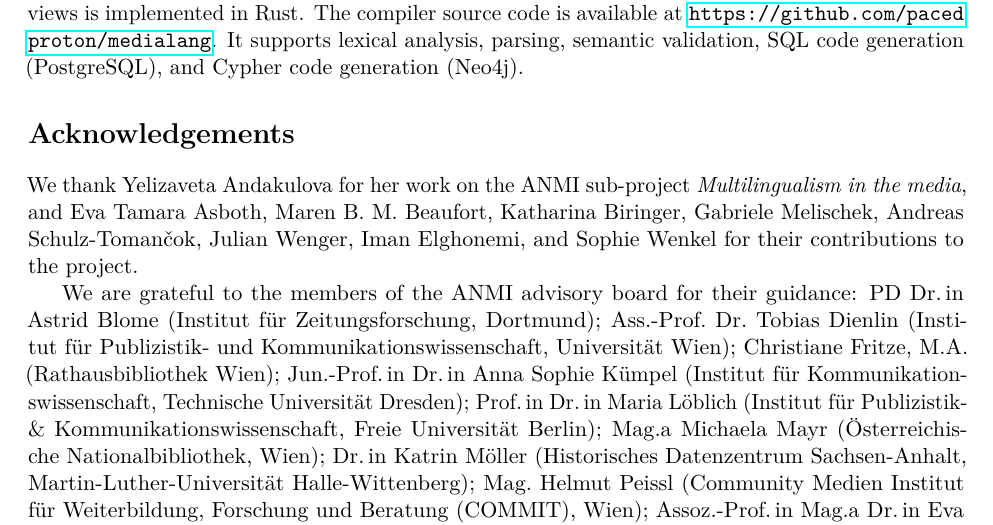
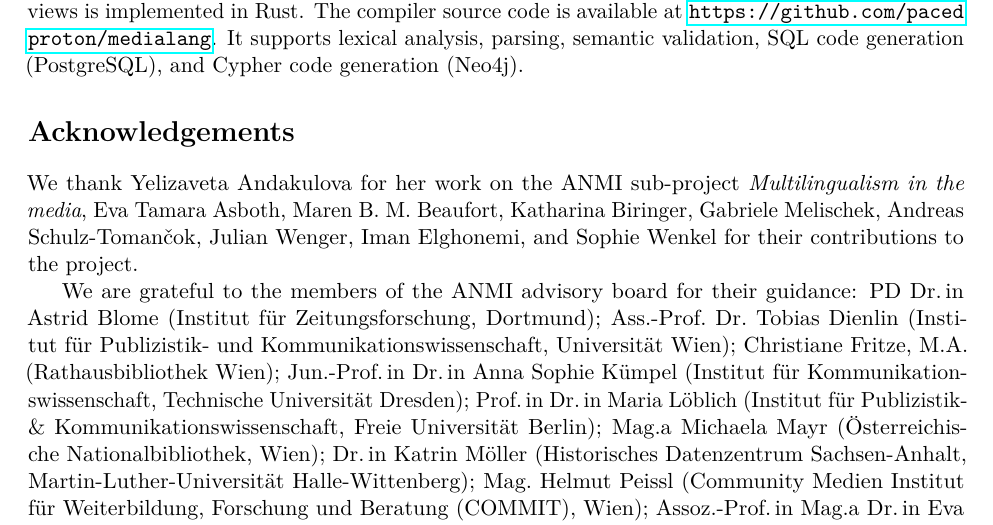
Before and after one commit to pacedproton/medialang, a LaTeX paper (paper/anmi_ml_paper.tex): part of page 17 of 18, cut so that both start at the same text. Compiled offline with pdfLaTeX.

Commit message:
remove and in credits

```diff
--- a/paper/anmi_ml_paper.tex
+++ b/paper/anmi_ml_paper.tex
@@ -520,7 +520,7 @@ The MediaLanguage (MDSL) compiler used to validate the canonical source and to g
 \section*{Acknowledgements}
 
 
-We thank Yelizaveta Andakulova for her work on the ANMI sub-project \emph{Multilingualism in the media}, and Eva Tamara Asboth, Maren B.~M.~Beaufort, Katharina Biringer, Gabriele Melischek, Andreas Schulz-Tomančok, Julian Wenger, Iman Elghonemi, and Sophie Wenkel for their contributions to the project.
+We thank Yelizaveta Andakulova for her work on the ANMI sub-project \emph{Multilingualism in the media}, Eva Tamara Asboth, Maren B.~M.~Beaufort, Katharina Biringer, Gabriele Melischek, Andreas Schulz-Tomančok, Julian Wenger, Iman Elghonemi, and Sophie Wenkel for their contributions to the project.
 
 We are grateful to the members of the ANMI advisory board for their guidance: PD~Dr.\,in Astrid Blome (Institut f\"ur Zeitungsforschung, Dortmund); Ass.-Prof.~Dr.~Tobias Dienlin (Institut f\"ur Publizistik- und Kommunikationswissenschaft, Universit\"at Wien); Christiane Fritze, M.A.\ (Rathausbibliothek Wien); Jun.-Prof.\,in Dr.\,in Anna Sophie K\"umpel (Institut f\"ur Kommunikationswissenschaft, Technische Universit\"at Dresden); Prof.\,in Dr.\,in Maria L\"oblich (Institut f\"ur Publizistik- \& Kommunikationswissenschaft, Freie Universit\"at Berlin); Mag.a Michaela Mayr (\"Osterreichische Nationalbibliothek, Wien); Dr.\,in Katrin M\"oller (Historisches Datenzentrum Sachsen-Anhalt, Martin-Luther-Universit\"at Halle-Wittenberg); Mag.~Helmut Peissl (Community Medien Institut f\"ur Weiterbildung, Forschung und Beratung (COMMIT), Wien); Assoz.-Prof.\,in Mag.a Dr.\,in Eva Pfanzelter, MA (Institut f\"ur Zeitgeschichte, Universit\"at Innsbruck); Mag.~Dr.~Dimitri Prandner (Institut f\"ur Soziologie, Johannes Kepler Universit\"at Linz); Prof.~Dr.~Manuel Puppis (Departement f\"ur Kommunikationswissenschaft und Medienforschung, Universit\"at Fribourg); FH-Prof.~DI Dr.~Peter Salhofer (Wirtschaftsinformatik und Data Science, Joanneum Graz); and Prof.~Dr.~Gerhard Vowe (Kommunikations- und Medienwissenschaft, Heinrich-Heine-Universit\"at D\"usseldorf).
 
```
Also changed, not shown: paper/anmi_ml_paper.pdf.
